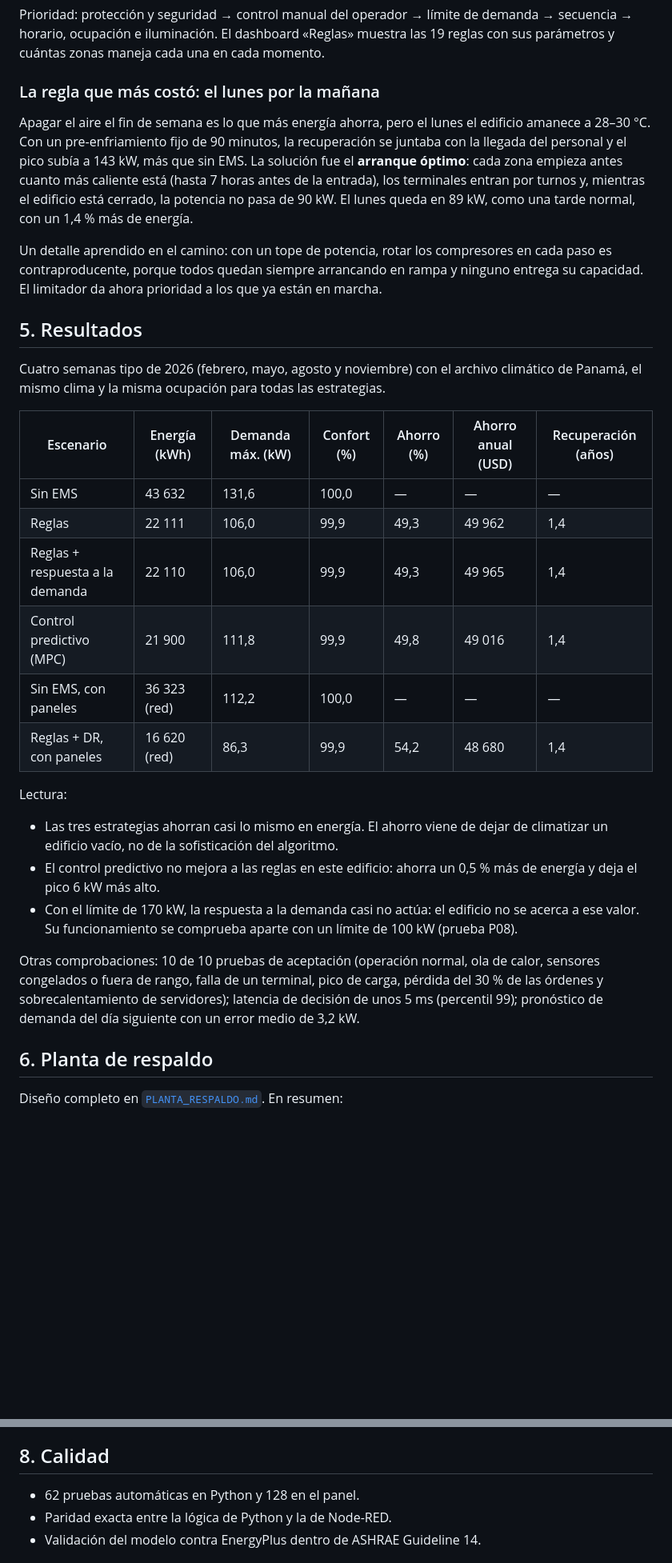
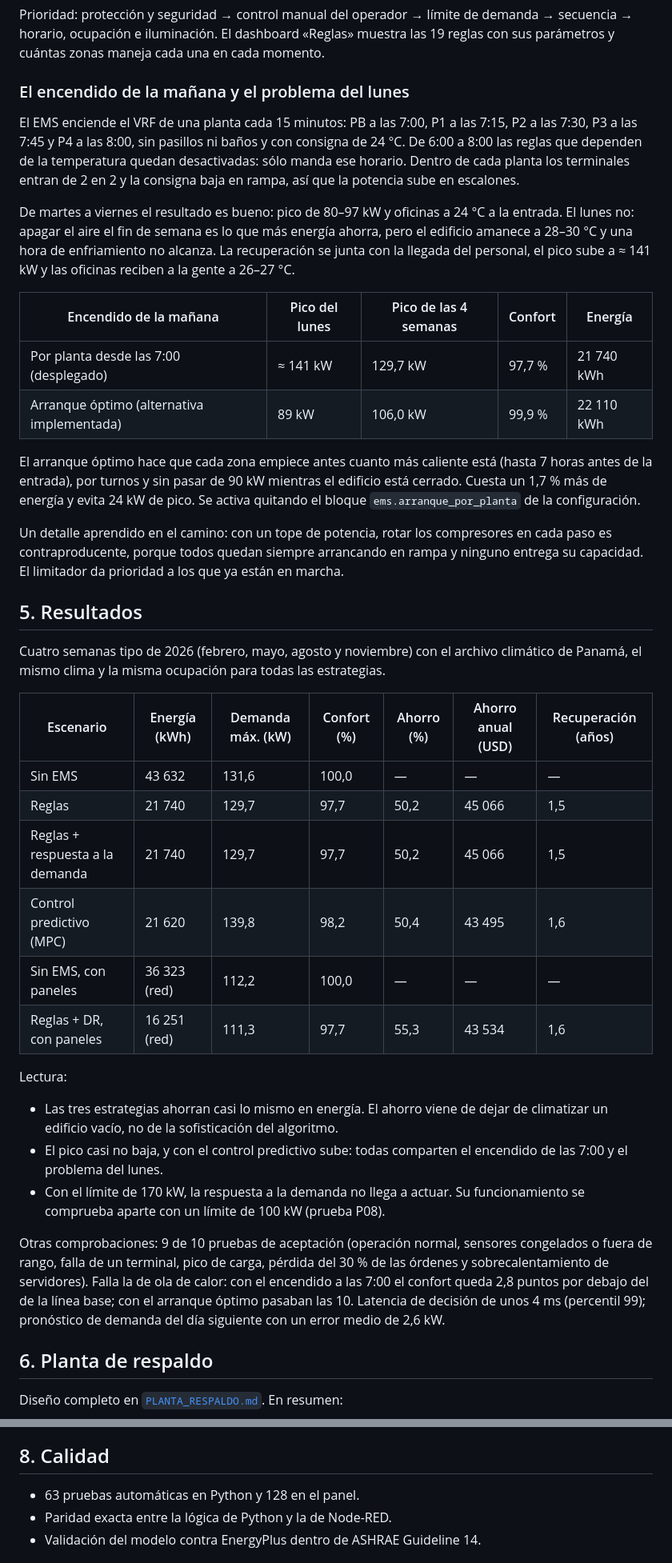
Before and after one commit to Doctype02/Plugin-EMS, a Markdown page: docs/INFORME.md, 2 parts joined by grey strips. Shown at 80% size. Rendered like a GitHub page; blank space fills up the shorter version.

```diff
--- a/docs/INFORME.md
+++ b/docs/INFORME.md
@@ -83,17 +86,30 @@ Prioridad: protección y seguridad → control manual del operador → límite d
 ocupación e iluminación. El dashboard «Reglas» muestra las 19 reglas con sus parámetros y cuántas zonas maneja
 cada una en cada momento.
 
-### La regla que más costó: el lunes por la mañana
+### El encendido de la mañana y el problema del lunes
 
-Apagar el aire el fin de semana es lo que más energía ahorra, pero el lunes el edificio amanece a 28–30 °C. Con
-un pre-enfriamiento fijo de 90 minutos, la recuperación se juntaba con la llegada del personal y el pico subía a
-143 kW, más que sin EMS. La solución fue el **arranque óptimo**: cada zona empieza antes cuanto más caliente está
-(hasta 7 horas antes de la entrada), los terminales entran por turnos y, mientras el edificio está cerrado, la
-potencia no pasa de 90 kW. El lunes queda en 89 kW, como una tarde normal, con un 1,4 % más de energía.
+El EMS enciende el VRF de una planta cada 15 minutos: PB a las 7:00, P1 a las 7:15, P2 a las 7:30, P3 a las 7:45
+y P4 a las 8:00, sin pasillos ni baños y con consigna de 24 °C. De 6:00 a 8:00 las reglas que dependen de la
+temperatura quedan desactivadas: sólo manda ese horario. Dentro de cada planta los terminales entran de 2 en 2 y
+la consigna baja en rampa, así que la potencia sube en escalones.
+
+De martes a viernes el resultado es bueno: pico de 80–97 kW y oficinas a 24 °C a la entrada. El lunes no: apagar
+el aire el fin de semana es lo que más energía ahorra, pero el edificio amanece a 28–30 °C y una hora de
+enfriamiento no alcanza. La recuperación se junta con la llegada del personal, el pico sube a ≈ 141 kW y las
+oficinas reciben a la gente a 26–27 °C.
+
+| Encendido de la mañana | Pico del lunes | Pico de las 4 semanas | Confort | Energía |
+|---|---|---|---|---|
+| Por planta desde las 7:00 (desplegado) | ≈ 141 kW | 129,7 kW | 97,7 % | 21 740 kWh |
+| Arranque óptimo (alternativa implementada) | 89 kW | 106,0 kW | 99,9 % | 22 110 kWh |
+
+El arranque óptimo hace que cada zona empiece antes cuanto más caliente está (hasta 7 horas antes de la entrada),
+por turnos y sin pasar de 90 kW mientras el edificio está cerrado. Cuesta un 1,7 % más de energía y evita 24 kW
+de pico. Se activa quitando el bloque `ems.arranque_por_planta` de la configuración.
 
 Un detalle aprendido en el camino: con un tope de potencia, rotar los compresores en cada paso es
 contraproducente, porque todos quedan siempre arrancando en rampa y ninguno entrega su capacidad. El limitador da
-ahora prioridad a los que ya están en marcha.
+prioridad a los que ya están en marcha.
 
 ## 5. Resultados
 
@@ -103,25 +119,26 @@ clima y la misma ocupación para todas las estrategias.
 | Escenario | Energía (kWh) | Demanda máx. (kW) | Confort (%) | Ahorro (%) | Ahorro anual (USD) | Recuperación (años) |
 |---|---|---|---|---|---|---|
 | Sin EMS | 43 632 | 131,6 | 100,0 | — | — | — |
-| Reglas | 22 111 | 106,0 | 99,9 | 49,3 | 49 962 | 1,4 |
-| Reglas + respuesta a la demanda | 22 110 | 106,0 | 99,9 | 49,3 | 49 965 | 1,4 |
-| Control predictivo (MPC) | 21 900 | 111,8 | 99,9 | 49,8 | 49 016 | 1,4 |
+| Reglas | 21 740 | 129,7 | 97,7 | 50,2 | 45 066 | 1,5 |
+| Reglas + respuesta a la demanda | 21 740 | 129,7 | 97,7 | 50,2 | 45 066 | 1,5 |
+| Control predictivo (MPC) | 21 620 | 139,8 | 98,2 | 50,4 | 43 495 | 1,6 |
 | Sin EMS, con paneles | 36 323 (red) | 112,2 | 100,0 | — | — | — |
-| Reglas + DR, con paneles | 16 620 (red) | 86,3 | 99,9 | 54,2 | 48 680 | 1,4 |
+| Reglas + DR, con paneles | 16 251 (red) | 111,3 | 97,7 | 55,3 | 43 534 | 1,6 |
 
 Lectura:
 
 - Las tres estrategias ahorran casi lo mismo en energía. El ahorro viene de dejar de climatizar un edificio
   vacío, no de la sofisticación del algoritmo.
-- El control predictivo no mejora a las reglas en este edificio: ahorra un 0,5 % más de energía y deja el pico
-  6 kW más alto.
-- Con el límite de 170 kW, la respuesta a la demanda casi no actúa: el edificio no se acerca a ese valor. Su
-  funcionamiento se comprueba aparte con un límite de 100 kW (prueba P08).
+- El pico casi no baja, y con el control predictivo sube: todas comparten el encendido de las 7:00 y el
+  problema del lunes.
+- Con el límite de 170 kW, la respuesta a la demanda no llega a actuar. Su funcionamiento se comprueba aparte
+  con un límite de 100 kW (prueba P08).
 
-Otras comprobaciones: 10 de 10 pruebas de aceptación (operación normal, ola de calor, sensores congelados o
-fuera de rango, falla de un terminal, pico de carga, pérdida del 30 % de las órdenes y sobrecalentamiento de
-servidores); latencia de decisión de unos 5 ms (percentil 99); pronóstico de demanda del día siguiente con un
-error medio de 3,2 kW.
+Otras comprobaciones: 9 de 10 pruebas de aceptación (operación normal, sensores congelados o fuera de rango,
+falla de un terminal, pico de carga, pérdida del 30 % de las órdenes y sobrecalentamiento de servidores). Falla
+la de ola de calor: con el encendido a las 7:00 el confort queda 2,8 puntos por debajo del de la línea base; con
+el arranque óptimo pasaban las 10. Latencia de decisión de unos 4 ms (percentil 99); pronóstico de demanda del
+día siguiente con un error medio de 2,6 kW.
 
 ## 6. Planta de respaldo
 
@@ -155,7 +172,7 @@ sensores / gemelo ──MQTT──► Node-RED (reglas) ──MQTT──► actu
 
 ## 8. Calidad
 
-- 62 pruebas automáticas en Python y 128 en el panel.
+- 63 pruebas automáticas en Python y 128 en el panel.
 - Paridad exacta entre la lógica de Python y la de Node-RED.
 - Validación del modelo contra EnergyPlus dentro de ASHRAE Guideline 14.
 
```
Also changed, not shown: other parts of docs/INFORME.md (+12 -9 lines), README.md (+22 -16 lines), resultados/RESUMEN.md (+45 -45 lines), resultados/fig_desglose_usos.png, resultados/fig_perfil_escenarios.png, resultados/fig_pronostico.png, resultados/fig_temperaturas_reglas_dr.png, resultados/fig_tornado_vpn.png, 12 other files.
